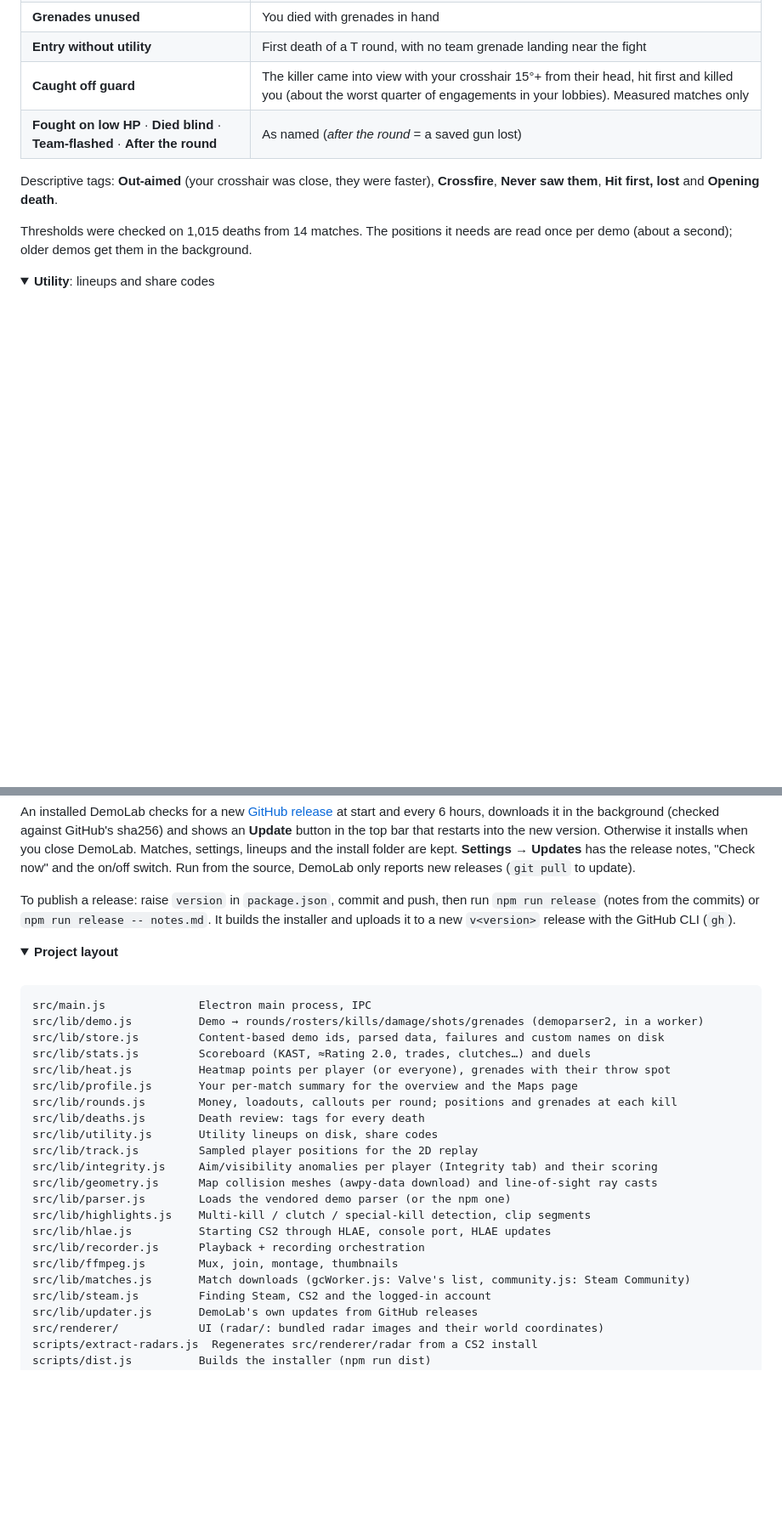
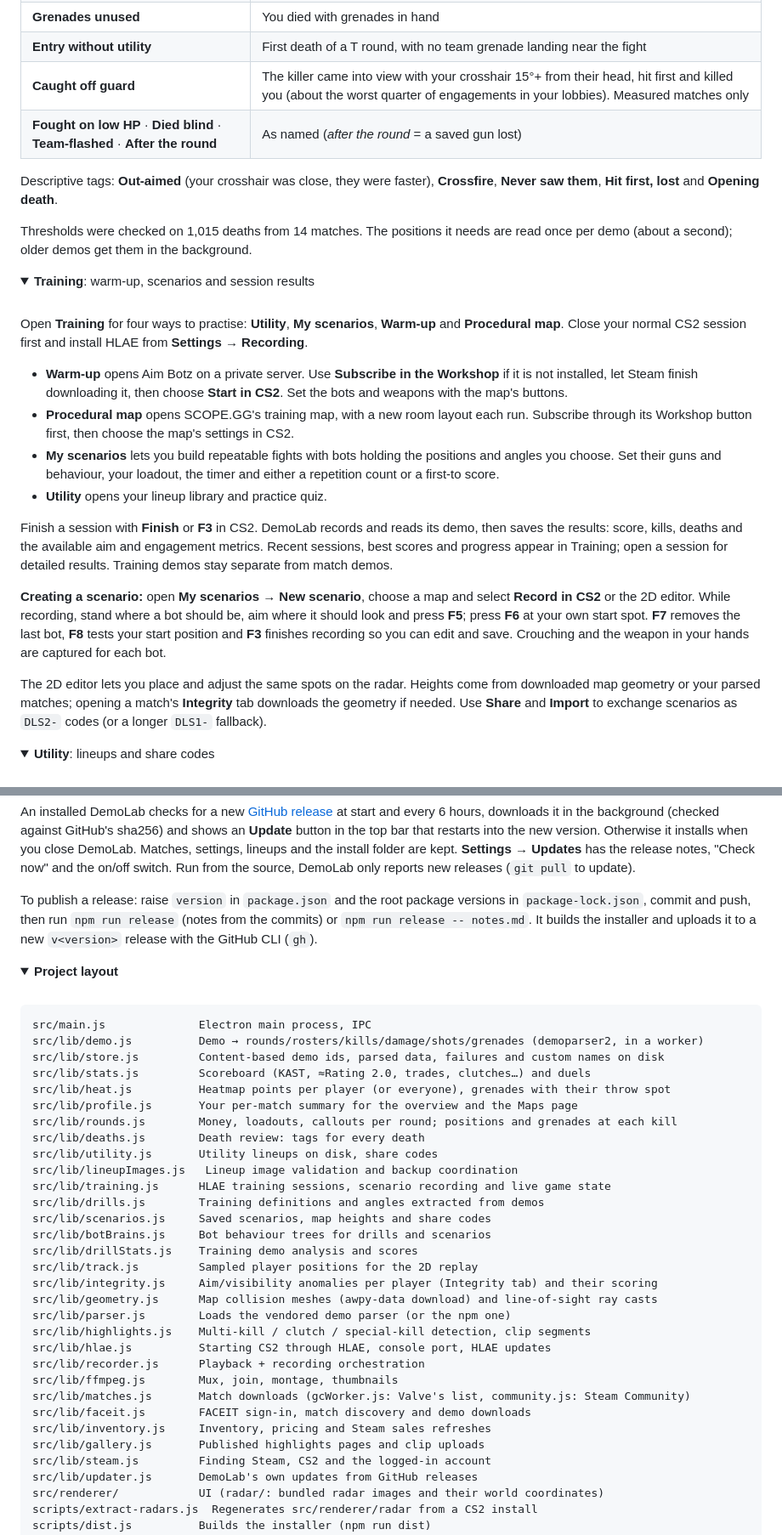
Before and after one commit to Ze-Chr0ME/demo_lab, a Markdown page: README.md, 2 parts joined by grey strips. Shown at 85% size. GitHub-like rendering; folded sections open; blank space fills up the shorter version.

Commit message:
Document V1.02 training, highlights and sharing features

```diff
--- a/README.md
+++ b/README.md
@@ -211,3 +224,33 @@ Thresholds were checked on 1,015 deaths from 14 matches. The positions it needs
 </details>
 
 <details>
+<summary><b>Training</b>: warm-up, scenarios and session results</summary>
+
+<br>
+
+Open **Training** for four ways to practise: **Utility**, **My scenarios**, **Warm-up** and **Procedural map**.
+Close your normal CS2 session first and install HLAE from **Settings → Recording**.
+
+- **Warm-up** opens Aim Botz on a private server. Use **Subscribe in the Workshop** if it is not installed,
+  let Steam finish downloading it, then choose **Start in CS2**. Set the bots and weapons with the map's buttons.
+- **Procedural map** opens SCOPE.GG's training map, with a new room layout each run. Subscribe through its
+  Workshop button first, then choose the map's settings in CS2.
+- **My scenarios** lets you build repeatable fights with bots holding the positions and angles you choose.
+  Set their guns and behaviour, your loadout, the timer and either a repetition count or a first-to score.
+- **Utility** opens your lineup library and practice quiz.
+
+Finish a session with **Finish** or **F3** in CS2. DemoLab records and reads its demo, then saves the results:
+score, kills, deaths and the available aim and engagement metrics. Recent sessions, best scores and progress
+appear in Training; open a session for detailed results. Training demos stay separate from match demos.
+
+**Creating a scenario:** open **My scenarios → New scenario**, choose a map and select **Record in CS2**
+or the 2D editor. While recording, stand where a bot should be, aim where it should look and press **F5**;
+press **F6** at your own start spot. **F7** removes the last bot, **F8** tests your start position and **F3**
+finishes recording so you can edit and save. Crouching and the weapon in your hands are captured for each bot.
+
+The 2D editor lets you place and adjust the same spots on the radar. Heights come from downloaded map
+geometry or your parsed matches; opening a match's **Integrity** tab downloads the geometry if needed.
+Use **Share** and **Import** to exchange scenarios as `DLS2-` codes (or a longer `DLS1-` fallback).
+
+</details>
+
@@ -383,8 +430,9 @@ start and every 6 hours, downloads it in the background (checked against GitHub'
 DemoLab. Matches, settings, lineups and the install folder are kept. **Settings → Updates** has the release
 notes, "Check now" and the on/off switch. Run from the source, DemoLab only reports new releases (`git pull` to update).
 
-To publish a release: raise `version` in `package.json`, commit and push, then run `npm run release` (notes from
-the commits) or `npm run release -- notes.md`. It builds the installer and uploads it to a new `v<version>`
+To publish a release: raise `version` in `package.json` and the root package versions in `package-lock.json`,
+commit and push, then run `npm run release` (notes from the commits) or `npm run release -- notes.md`.
+It builds the installer and uploads it to a new `v<version>`
 release with the GitHub CLI (`gh`).
 
 </details>
@@ -404,6 +452,12 @@ src/lib/profile.js       Your per-match summary for the overview and the Maps pa
 src/lib/rounds.js        Money, loadouts, callouts per round; positions and grenades at each kill
 src/lib/deaths.js        Death review: tags for every death
 src/lib/utility.js       Utility lineups on disk, share codes
+src/lib/lineupImages.js   Lineup image validation and backup coordination
+src/lib/training.js      HLAE training sessions, scenario recording and live game state
+src/lib/drills.js        Training definitions and angles extracted from demos
+src/lib/scenarios.js     Saved scenarios, map heights and share codes
+src/lib/botBrains.js     Bot behaviour trees for drills and scenarios
+src/lib/drillStats.js    Training demo analysis and scores
 src/lib/track.js         Sampled player positions for the 2D replay
 src/lib/integrity.js     Aim/visibility anomalies per player (Integrity tab) and their scoring
 src/lib/geometry.js      Map collision meshes (awpy-data download) and line-of-sight ray casts
@@ -413,6 +467,9 @@ src/lib/hlae.js          Starting CS2 through HLAE, console port, HLAE updates
 src/lib/recorder.js      Playback + recording orchestration
 src/lib/ffmpeg.js        Mux, join, montage, thumbnails
 src/lib/matches.js       Match downloads (gcWorker.js: Valve's list, community.js: Steam Community)
+src/lib/faceit.js        FACEIT sign-in, match discovery and demo downloads
+src/lib/inventory.js     Inventory, pricing and Steam sales refreshes
+src/lib/gallery.js       Published highlights pages and clip uploads
 src/lib/steam.js         Finding Steam, CS2 and the logged-in account
 src/lib/updater.js       DemoLab's own updates from GitHub releases
 src/renderer/            UI (radar/: bundled radar images and their world coordinates)
```
Also changed, not shown: other parts of README.md (+31 -14 lines).
